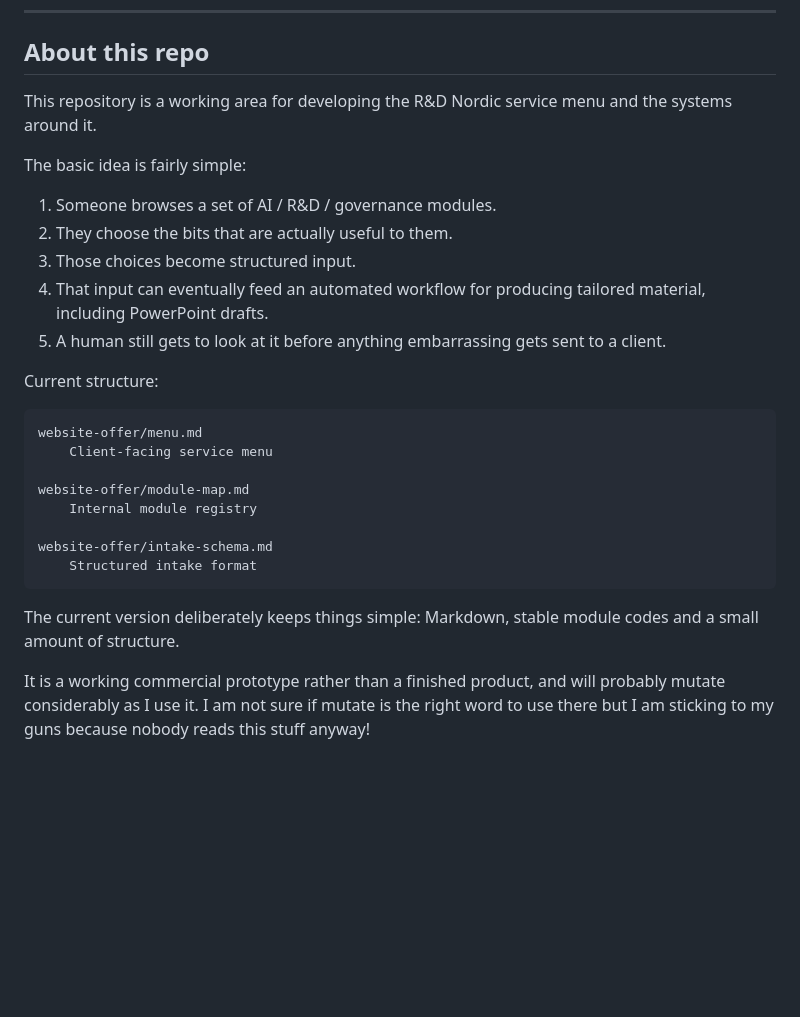
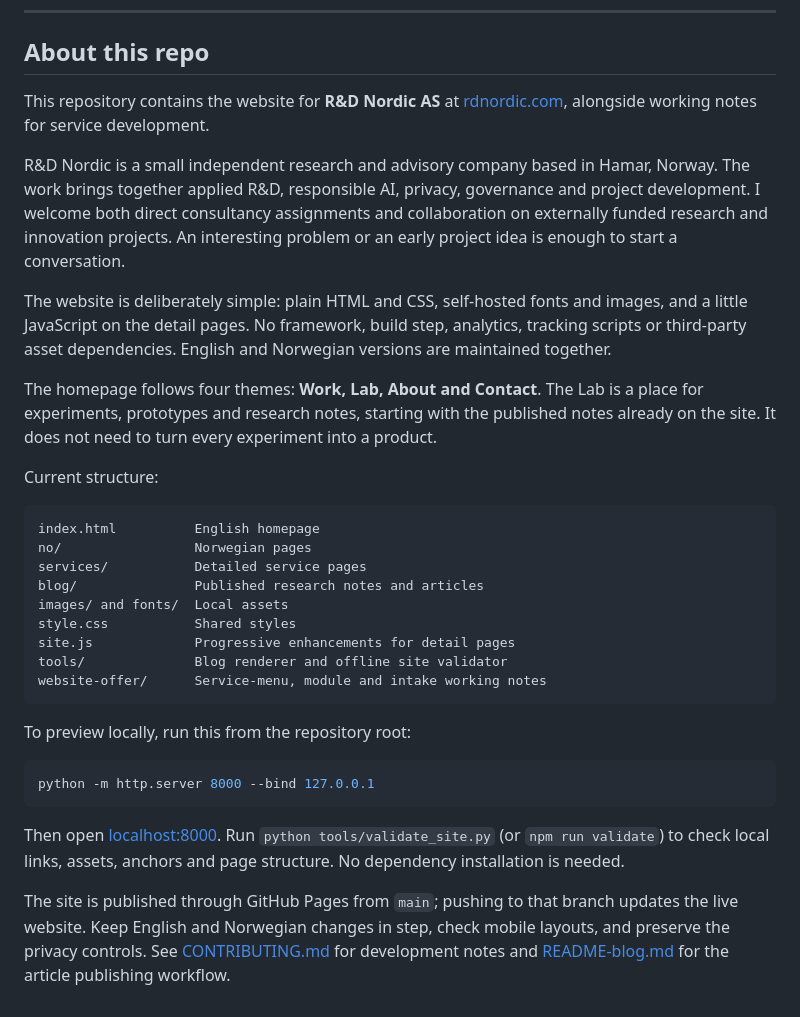
Before and after one commit to RDNordic/RDNordic, a Markdown page: README.md, the part around the change. Rendered like a GitHub page; blank space fills up the shorter version.

Commit message:
Update README repository overview for current website

````diff
--- a/README.md
+++ b/README.md
@@ -48,29 +48,34 @@ I am happy to hear from researchers, developers, privacy people and other curiou
 
 ## About this repo
 
-This repository is a working area for developing the R&D Nordic service menu and the systems around it.
+This repository contains the website for **R&D Nordic AS** at [rdnordic.com](https://rdnordic.com/), alongside working notes for service development.
 
-The basic idea is fairly simple:
+R&D Nordic is a small independent research and advisory company based in Hamar, Norway. The work brings together applied R&D, responsible AI, privacy, governance and project development. I welcome both direct consultancy assignments and collaboration on externally funded research and innovation projects. An interesting problem or an early project idea is enough to start a conversation.
 
-1. Someone browses a set of AI / R&D / governance modules.
-2. They choose the bits that are actually useful to them.
-3. Those choices become structured input.
-4. That input can eventually feed an automated workflow for producing tailored material, including PowerPoint drafts.
-5. A human still gets to look at it before anything embarrassing gets sent to a client.
+The website is deliberately simple: plain HTML and CSS, self-hosted fonts and images, and a little JavaScript on the detail pages. No framework, build step, analytics, tracking scripts or third-party asset dependencies. English and Norwegian versions are maintained together.
+
+The homepage follows four themes: **Work, Lab, About and Contact**. The Lab is a place for experiments, prototypes and research notes, starting with the published notes already on the site. It does not need to turn every experiment into a product.
 
 Current structure:
 
 ```text
-website-offer/menu.md
-    Client-facing service menu
-
-website-offer/module-map.md
-    Internal module registry
-
-website-offer/intake-schema.md
-    Structured intake format
+index.html          English homepage
+no/                 Norwegian pages
+services/           Detailed service pages
+blog/               Published research notes and articles
+images/ and fonts/  Local assets
+style.css           Shared styles
+site.js             Progressive enhancements for detail pages
+tools/              Blog renderer and offline site validator
+website-offer/      Service-menu, module and intake working notes
 ```
 
-The current version deliberately keeps things simple: Markdown, stable module codes and a small amount of structure.
+To preview locally, run this from the repository root:
 
-It is a working commercial prototype rather than a finished product, and will probably mutate considerably as I use it. I am not sure if mutate is the right word to use there but I am sticking to my guns because nobody reads this stuff anyway!
+```bash
+python -m http.server 8000 --bind 127.0.0.1
+```
+
+Then open [localhost:8000](http://localhost:8000). Run `python tools/validate_site.py` (or `npm run validate`) to check local links, assets, anchors and page structure. No dependency installation is needed.
+
+The site is published through GitHub Pages from `main`; pushing to that branch updates the live website. Keep English and Norwegian changes in step, check mobile layouts, and preserve the privacy controls. See [CONTRIBUTING.md](CONTRIBUTING.md) for development notes and [README-blog.md](README-blog.md) for the article publishing workflow.
````
